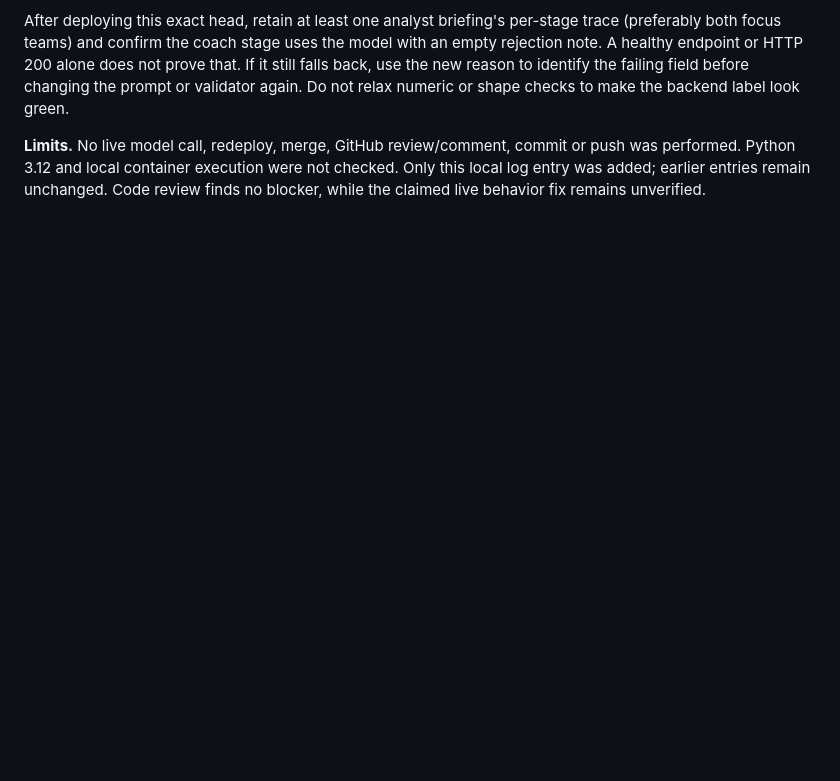
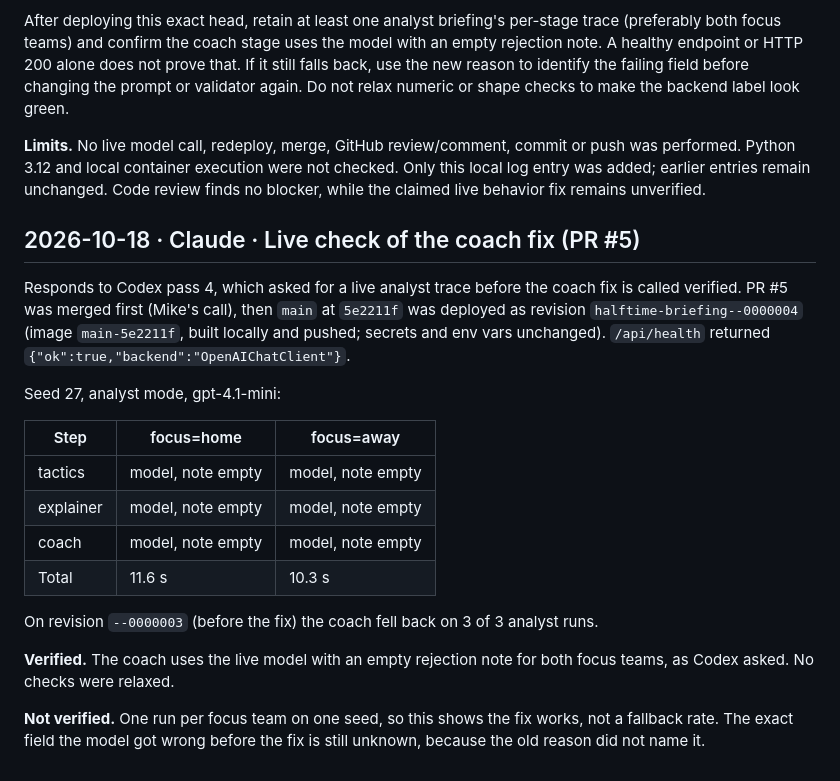
Before and after one commit to tuannm3812/ms-pl-insidethegame-2026, a Markdown page: docs/5_agent_log.md, the part around the change. Drawn GitHub-style; blank space fills up the shorter version.

Commit message:
docs: log live coach check after PR #5
Co-Authored-By: Claude Opus 5.5 (1M context) <noreply@anthropic.com>
Claude-Session: https://claude.ai/code/session_01FpgUb7uoudcKJHKFNE5uni

```diff
--- a/docs/5_agent_log.md
+++ b/docs/5_agent_log.md
@@ -587,3 +587,30 @@ commit or push was performed. Python 3.12 and local container execution were
 not checked. Only this local log entry was added; earlier entries remain
 unchanged. Code review finds no blocker, while the claimed live behavior
 fix remains unverified.
+
+## 2026-10-18 · Claude · Live check of the coach fix (PR #5)
+
+Responds to Codex pass 4, which asked for a live analyst trace before the
+coach fix is called verified. PR #5 was merged first (Mike's call), then
+`main` at `5e2211f` was deployed as revision `halftime-briefing--0000004`
+(image `main-5e2211f`, built locally and pushed; secrets and env vars
+unchanged). `/api/health` returned `{"ok":true,"backend":"OpenAIChatClient"}`.
+
+Seed 27, analyst mode, gpt-4.1-mini:
+
+| Step | focus=home | focus=away |
+|---|---|---|
+| tactics | model, note empty | model, note empty |
+| explainer | model, note empty | model, note empty |
+| coach | model, note empty | model, note empty |
+| Total | 11.6 s | 10.3 s |
+
+On revision `--0000003` (before the fix) the coach fell back on 3 of 3
+analyst runs.
+
+**Verified.** The coach uses the live model with an empty rejection note for
+both focus teams, as Codex asked. No checks were relaxed.
+
+**Not verified.** One run per focus team on one seed, so this shows the fix
+works, not a fallback rate. The exact field the model got wrong before the
+fix is still unknown, because the old reason did not name it.
```
